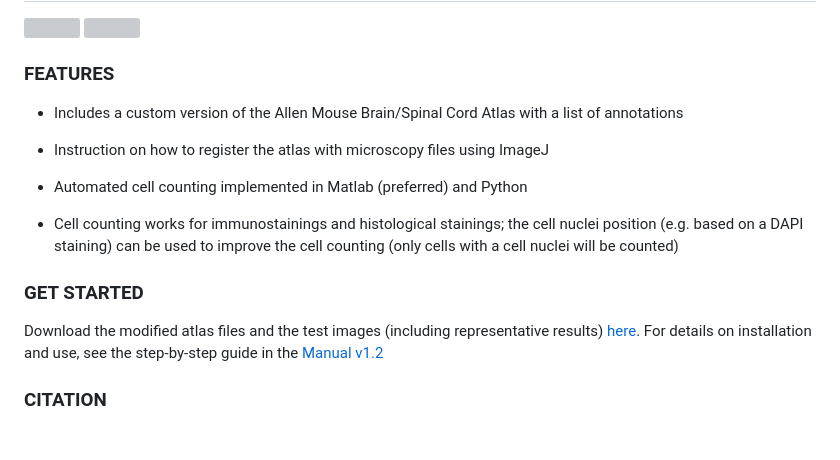
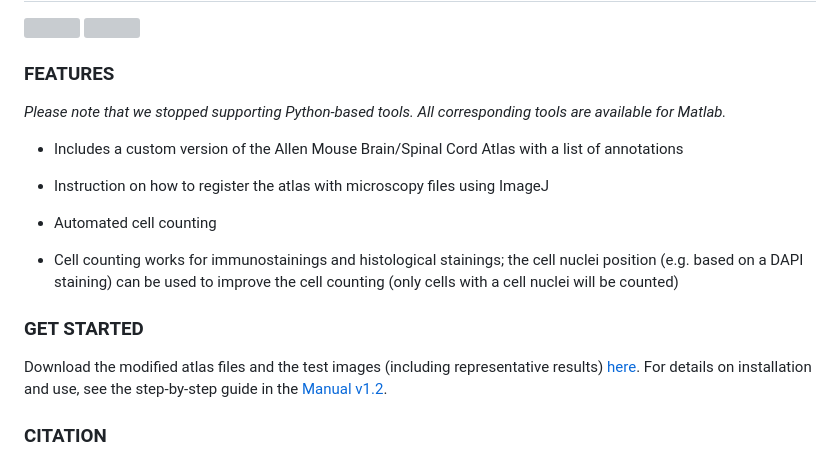
Before and after one commit to Aswendt-Lab/AIDAhisto, a Markdown page: README.md, the part around the change. Drawn GitHub-style; grey boxes are pictures that could not be loaded.

Commit message:
Updated Readme towards ending Python support

```diff
--- a/README.md
+++ b/README.md
@@ -11,18 +11,19 @@ Information about [Version 1.2 (current)](https://github.com/maswendt/AIDAhisto/
 <img align="center" src="https://github.com/maswendt/AIDAhisto/blob/master/AIDAhisto_Overview_SC.png">
 
 <h3><b>FEATURES</h3></b>
+<i>Please note that we stopped supporting Python-based tools. All corresponding tools are available for Matlab.</i>
 
 - Includes a custom version of the Allen Mouse Brain/Spinal Cord Atlas with a list of annotations
 
 - Instruction on how to register the atlas with microscopy files using ImageJ
 
-- Automated cell counting implemented in Matlab (preferred) and Python
+- Automated cell counting
 
 - Cell counting works for immunostainings and histological stainings; the cell nuclei position (e.g. based on a DAPI staining) can be used to improve the cell counting (only cells with a cell nuclei will be counted)
 
 <h3><b>GET STARTED</h3></b>
 
-Download the modified atlas files and the test images (including representative results) [here](https://doi.org/10.12751/g-node.25jp6z). For details on installation and use, see the step-by-step guide in the [Manual v1.2](https://github.com/aswendtlab/AIDAhisto/blob/master/AIDAhisto_v1_2.pdf)
+Download the modified atlas files and the test images (including representative results) [here](https://doi.org/10.12751/g-node.25jp6z). For details on installation and use, see the step-by-step guide in the [Manual v1.2](https://github.com/aswendtlab/AIDAhisto/blob/master/AIDAhisto_v1_2.pdf).
 
 
 <h3><b>CITATION</h3></b>
```
